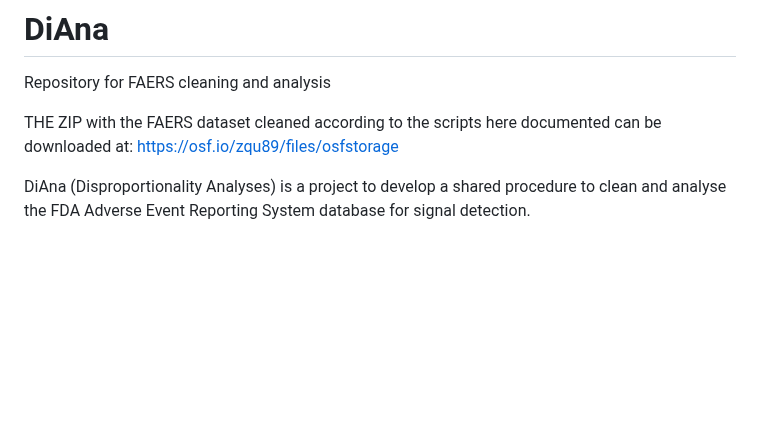
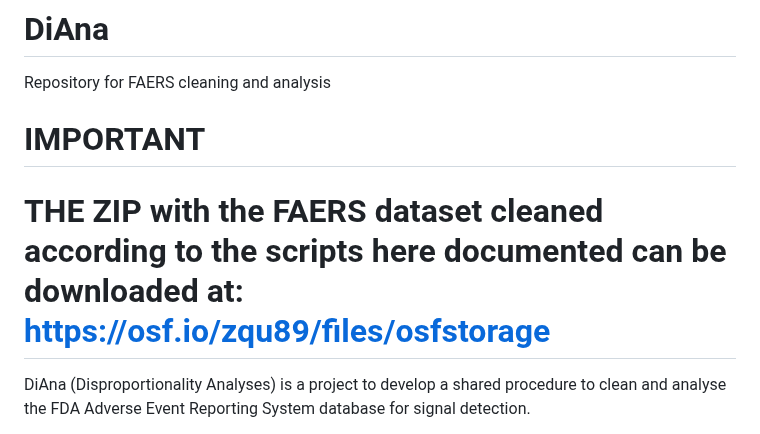
Before and after one commit to fusarolimichele/DiAna, a Markdown page: README.md, the part around the change. Rendered like a GitHub page; blank space fills up the shorter version.

```diff
--- a/README.md
+++ b/README.md
@@ -1,7 +1,8 @@
 # DiAna
 Repository for FAERS cleaning and analysis
 
-THE ZIP with the FAERS dataset cleaned according to the scripts here documented can be downloaded at: https://osf.io/zqu89/files/osfstorage
+# IMPORTANT
+# THE ZIP with the FAERS dataset cleaned according to the scripts here documented can be downloaded at: https://osf.io/zqu89/files/osfstorage
 
 
 DiAna (Disproportionality Analyses) is a project to develop a shared procedure to clean and analyse the FDA Adverse Event Reporting System database for signal detection.
```
